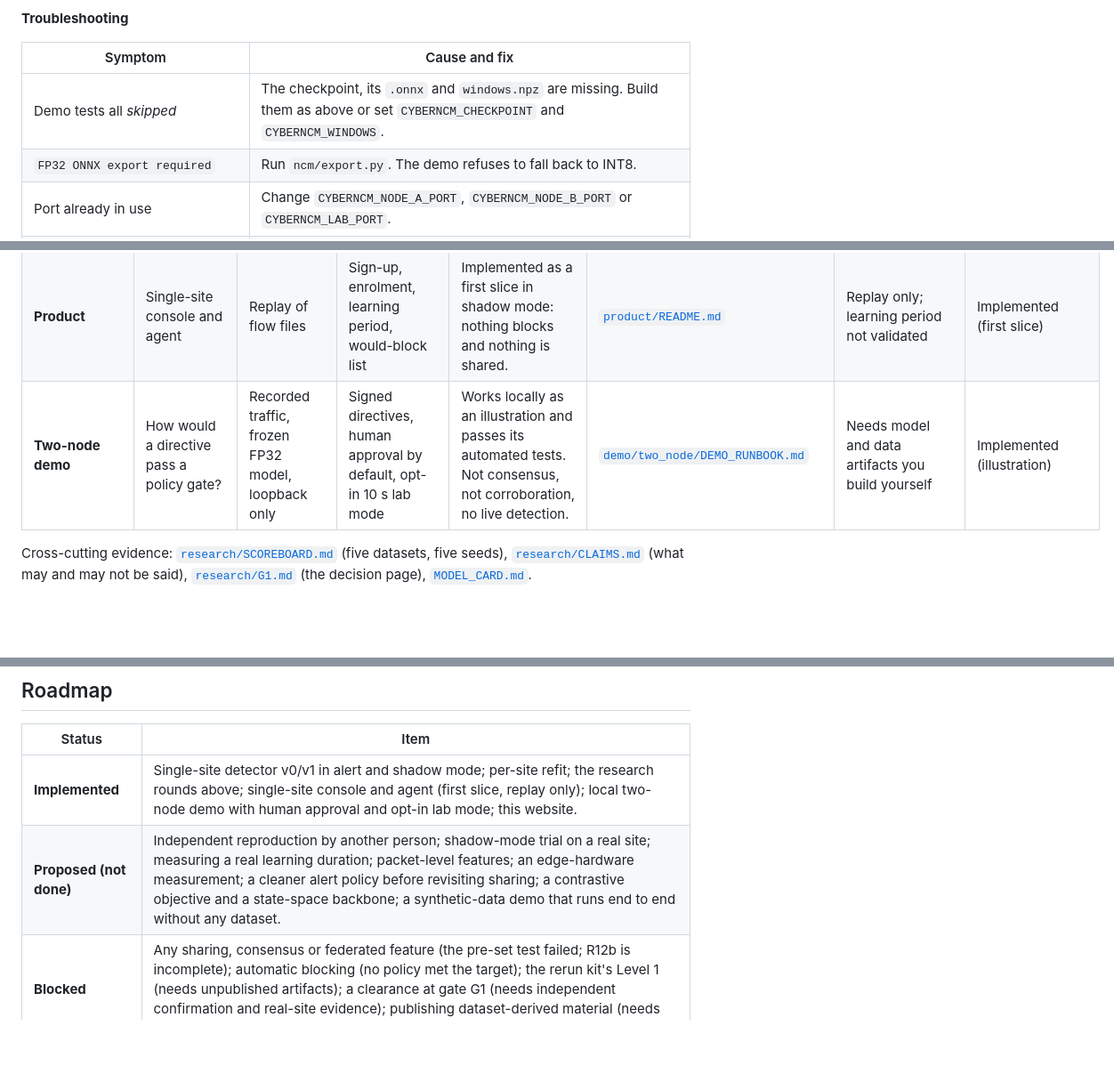
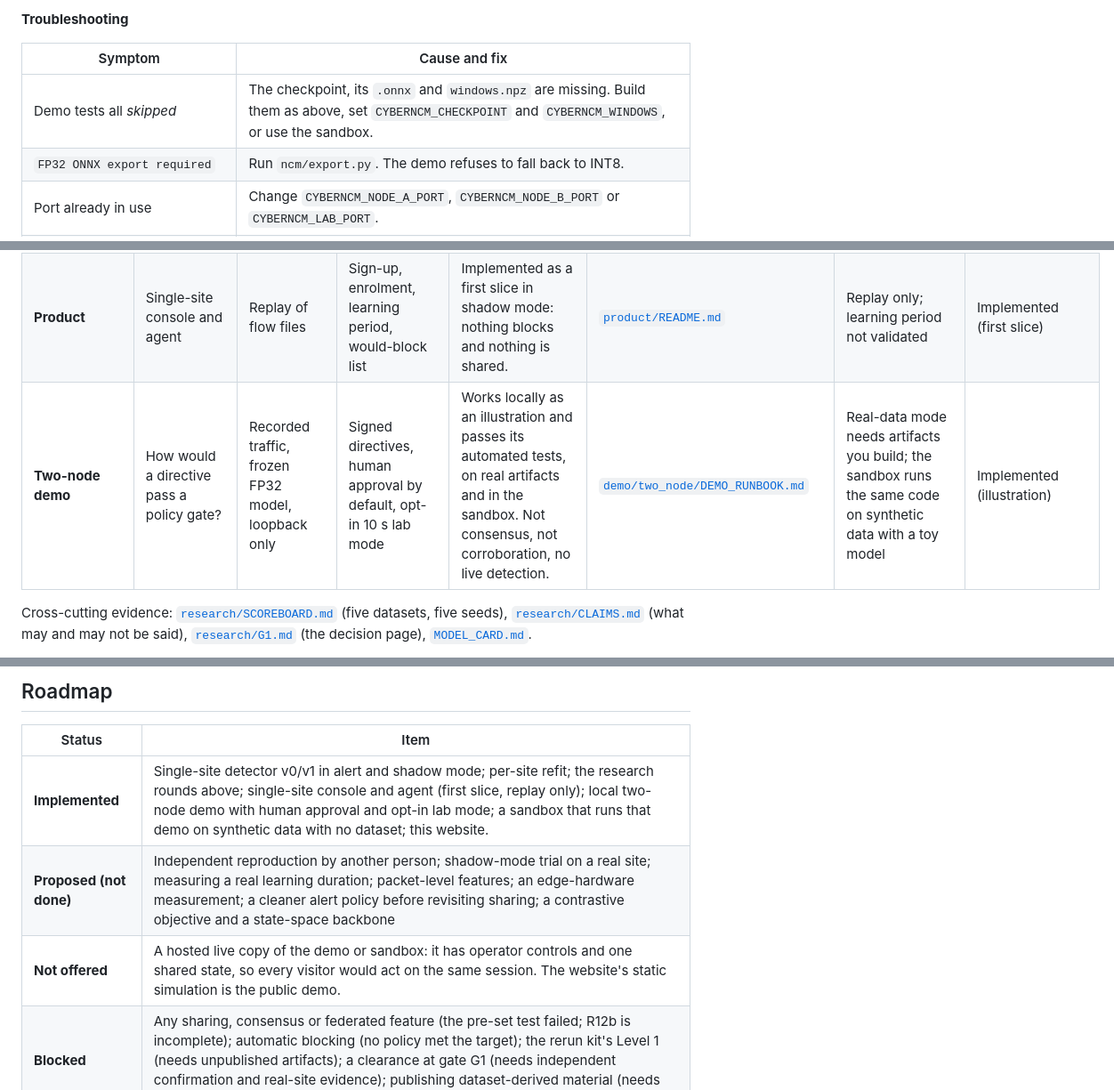
Before and after one commit to Rohan-Ktksu/cyberncm, a Markdown page: README.md, 3 parts joined by grey strips. Shown at 89% size. Rendered like a GitHub page; blank space fills up the shorter version.

```diff
--- a/README.md
+++ b/README.md
@@ -145,7 +155,7 @@ Run the `ncm/` commands from inside `ncm/` as the scripts expect (see `ncm/READM
 
 | Symptom | Cause and fix |
 |---|---|
-| Demo tests all *skipped* | The checkpoint, its `.onnx` and `windows.npz` are missing. Build them as above or set `CYBERNCM_CHECKPOINT` and `CYBERNCM_WINDOWS`. |
+| Demo tests all *skipped* | The checkpoint, its `.onnx` and `windows.npz` are missing. Build them as above, set `CYBERNCM_CHECKPOINT` and `CYBERNCM_WINDOWS`, or use the sandbox. |
 | `FP32 ONNX export required` | Run `ncm/export.py`. The demo refuses to fall back to INT8. |
 | Port already in use | Change `CYBERNCM_NODE_A_PORT`, `CYBERNCM_NODE_B_PORT` or `CYBERNCM_LAB_PORT`. |
 | Different window count when you rebuild (125,577 instead of 125,674) | The timestamp tie rule changed during an audit; see `research/RERUN/README.md`. Do not expect bit-identical numbers on rebuilt data. |
@@ -213,7 +227,7 @@ Every round present in the repository is listed, including reduced, incomplete a
 | **Audit** | Cross-check of reporting and claims (13 Nov) | CIC-IDS2017 seeds 0 and 2; UNSW seed 0 | Rebuilds, parity, poisoning, bootstrap reruns | Fixed tie handling; FP32 required for streaming; INT8 flipped 41,403 of 99,515 decisions in one seed; full-backbone poisoning cut Botnet AUC 0.946 to 0.823 (one seed); 30 seed-0 interval pairs regenerated. | [`research/audit/README.md`](research/audit/README.md) | Author-run; one seed for several checks | Run |
 | **G1** | Is the mesh worth building? | All of the above | Five gate questions | Recommendation: build the single-site detector in alert and shadow mode; do not build the mesh on this evidence. | [`research/G1.md`](research/G1.md) | A recommendation for the team, not an independent decision | Recommendation |
 | **Product** | Single-site console and agent | Replay of flow files | Sign-up, enrolment, learning period, would-block list | Implemented as a first slice in shadow mode: nothing blocks and nothing is shared. | [`product/README.md`](product/README.md) | Replay only; learning period not validated | Implemented (first slice) |
-| **Two-node demo** | How would a directive pass a policy gate? | Recorded traffic, frozen FP32 model, loopback only | Signed directives, human approval by default, opt-in 10 s lab mode | Works locally as an illustration and passes its automated tests. Not consensus, not corroboration, no live detection. | [`demo/two_node/DEMO_RUNBOOK.md`](demo/two_node/DEMO_RUNBOOK.md) | Needs model and data artifacts you build yourself | Implemented (illustration) |
+| **Two-node demo** | How would a directive pass a policy gate? | Recorded traffic, frozen FP32 model, loopback only | Signed directives, human approval by default, opt-in 10 s lab mode | Works locally as an illustration and passes its automated tests, on real artifacts and in the sandbox. Not consensus, not corroboration, no live detection. | [`demo/two_node/DEMO_RUNBOOK.md`](demo/two_node/DEMO_RUNBOOK.md) | Real-data mode needs artifacts you build; the sandbox runs the same code on synthetic data with a toy model | Implemented (illustration) |
 
 
 Cross-cutting evidence: [`research/SCOREBOARD.md`](research/SCOREBOARD.md) (five datasets, five seeds), [`research/CLAIMS.md`](research/CLAIMS.md) (what may and may not be said), [`research/G1.md`](research/G1.md) (the decision page), [`MODEL_CARD.md`](MODEL_CARD.md).
@@ -300,8 +314,9 @@ Round R14 used the Qwen2.5-0.5B model ([model page](https://huggingface.co/Qwen/
 
 | Status | Item |
 |---|---|
-| **Implemented** | Single-site detector v0/v1 in alert and shadow mode; per-site refit; the research rounds above; single-site console and agent (first slice, replay only); local two-node demo with human approval and opt-in lab mode; this website. |
-| **Proposed (not done)** | Independent reproduction by another person; shadow-mode trial on a real site; measuring a real learning duration; packet-level features; an edge-hardware measurement; a cleaner alert policy before revisiting sharing; a contrastive objective and a state-space backbone; a synthetic-data demo that runs end to end without any dataset. |
+| **Implemented** | Single-site detector v0/v1 in alert and shadow mode; per-site refit; the research rounds above; single-site console and agent (first slice, replay only); local two-node demo with human approval and opt-in lab mode; a sandbox that runs that demo on synthetic data with no dataset; this website. |
+| **Proposed (not done)** | Independent reproduction by another person; shadow-mode trial on a real site; measuring a real learning duration; packet-level features; an edge-hardware measurement; a cleaner alert policy before revisiting sharing; a contrastive objective and a state-space backbone |
+| **Not offered** | A hosted live copy of the demo or sandbox: it has operator controls and one shared state, so every visitor would act on the same session. The website's static simulation is the public demo. |
 | **Blocked** | Any sharing, consensus or federated feature (the pre-set test failed; R12b is incomplete); automatic blocking (no policy met the target); the rerun kit's Level 1 (needs unpublished artifacts); a clearance at gate G1 (needs independent confirmation and real-site evidence); publishing dataset-derived material (needs redistribution rights). |
 
 ## Team, licence and security reports
```
Also changed, not shown: other parts of README.md (+17 -3 lines), docs/release/HOSTING.md (+4 -0 lines), docs/screenshots/sandbox-dashboard.png (added), 13 other files.
